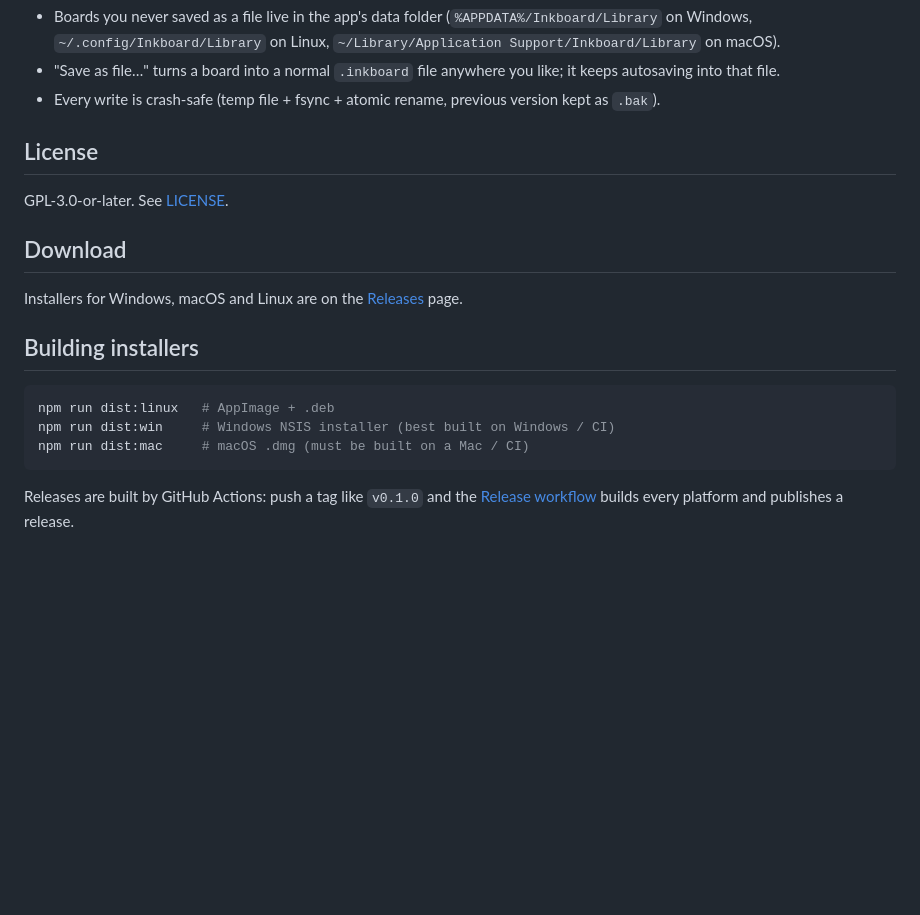
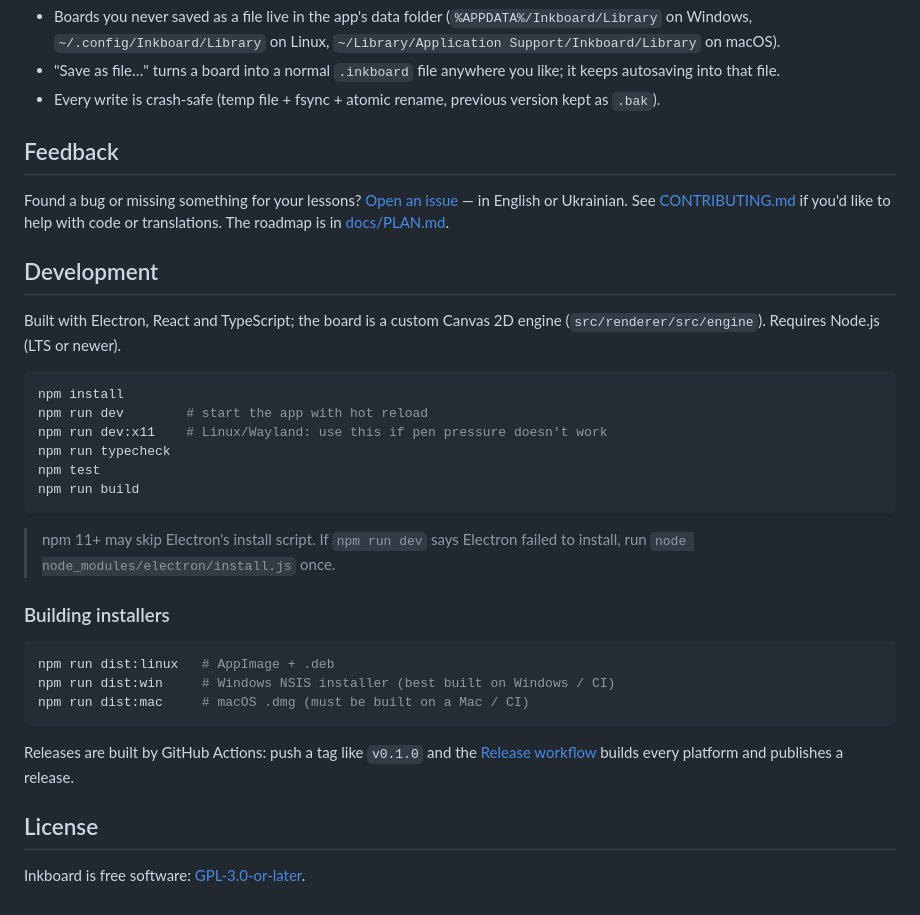
Before and after one commit to yaroslavyushchenko/inkboard, a Markdown page: README.md, the part around one of its changes. Rendered like a GitHub page; blank space fills up the shorter version.

````diff
--- a/README.md
+++ b/README.md
@@ -99,15 +135,31 @@ sudo apt install libfuse2t64
   autosaving into that file.
 - Every write is crash-safe (temp file + fsync + atomic rename, previous version kept as `.bak`).
 
-## License
+## Feedback
 
-GPL-3.0-or-later. See [LICENSE](LICENSE).
+Found a bug or missing something for your lessons?
+[Open an issue](https://github.com/yaroslavyushchenko/inkboard/issues/new/choose) — in English or Ukrainian.
+See [CONTRIBUTING.md](CONTRIBUTING.md) if you'd like to help with code or translations.
+The roadmap is in [docs/PLAN.md](docs/PLAN.md).
 
-## Download
+## Development
 
-Installers for Windows, macOS and Linux are on the [Releases](https://github.com/yaroslavyushchenko/inkboard/releases) page.
+Built with Electron, React and TypeScript; the board is a custom Canvas 2D engine
+(`src/renderer/src/engine`). Requires Node.js (LTS or newer).
 
-## Building installers
+```bash
+npm install
+npm run dev        # start the app with hot reload
+npm run dev:x11    # Linux/Wayland: use this if pen pressure doesn't work
+npm run typecheck
+npm test
+npm run build
+```
+
+> npm 11+ may skip Electron's install script. If `npm run dev` says Electron failed to install,
+> run `node node_modules/electron/install.js` once.
+
+### Building installers
 
 ```bash
 npm run dist:linux   # AppImage + .deb
@@ -117,3 +169,7 @@ npm run dist:mac     # macOS .dmg (must be built on a Mac / CI)
 
 Releases are built by GitHub Actions: push a tag like `v0.1.0` and the
 [Release workflow](.github/workflows/release.yml) builds every platform and publishes a release.
+
+## License
+
+Inkboard is free software: [GPL-3.0-or-later](LICENSE).
````
Also changed, not shown: other parts of README.md (+81 -45 lines), .github/pull_request_template.md (added, +10 -0 lines), .github/release-notes.md (+2 -0 lines), CHANGELOG.md (added, +77 -0 lines), CONTRIBUTING.md (added, +41 -0 lines), README.uk.md (added, +79 -0 lines), docs/images/hero.png (added), docs/images/home.png (added), docs/images/social-preview.png (added), docs/images/text-format.png (added), 3 other files.
